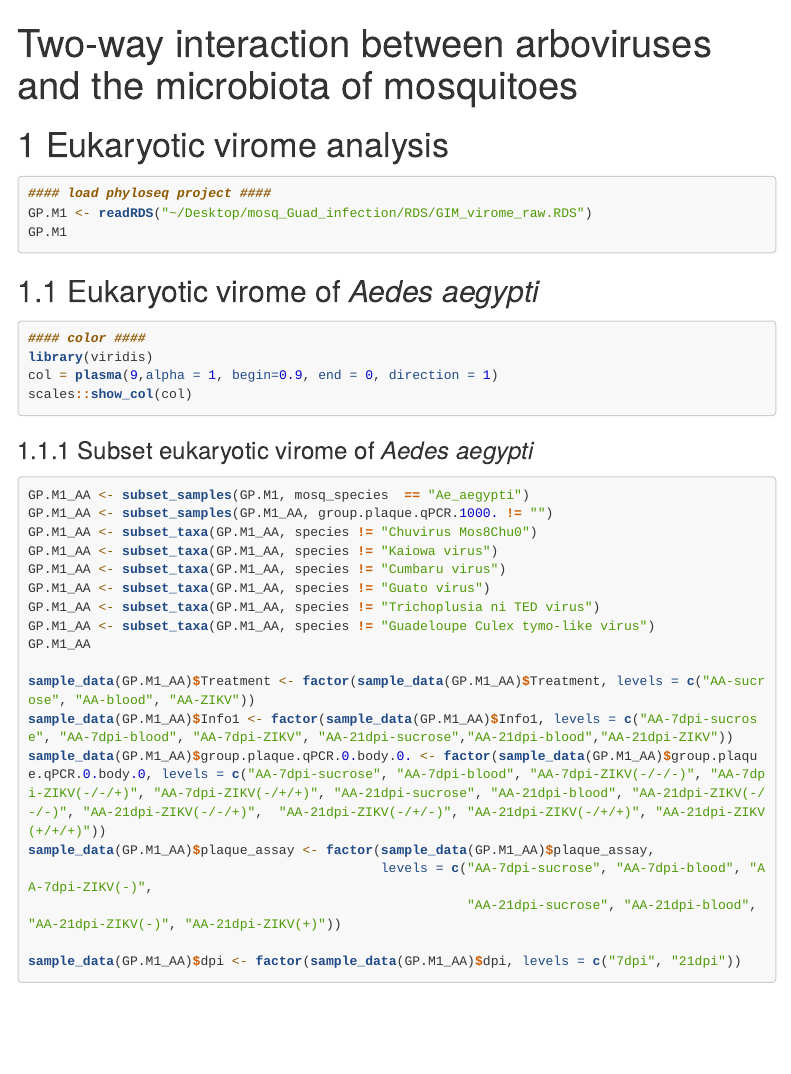
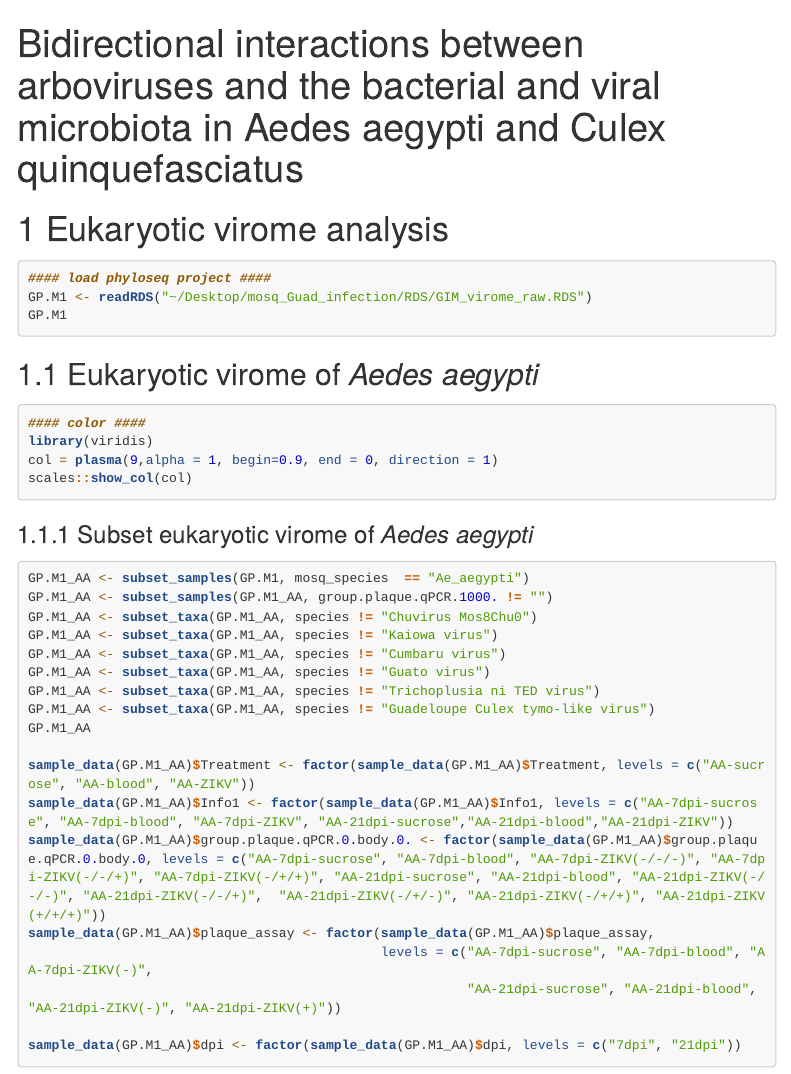
Before and after one commit to Matthijnssenslab/MosquitoMicrobiome, an R Markdown document (Code/GIM.Rmd): the page in a window 1100 px wide, from its top. Rendered offline with R 4.5, knitr and Pandoc, with nearby package versions; the code chunks are not run, so their results and figures are left out; menus at the side of the page are left out; long lines of code are wrapped.

Commit message:
Update GIM.Rmd

```diff
--- a/Code/GIM.Rmd
+++ b/Code/GIM.Rmd
@@ -1,5 +1,5 @@
 ---
-title: "Two-way interaction between arboviruses and the microbiota of mosquitoes"
+title: "Bidirectional interactions between arboviruses and the bacterial and viral microbiota in Aedes aegypti and Culex quinquefasciatus"
 output:
   html_document:
     theme: default       #样式
```
